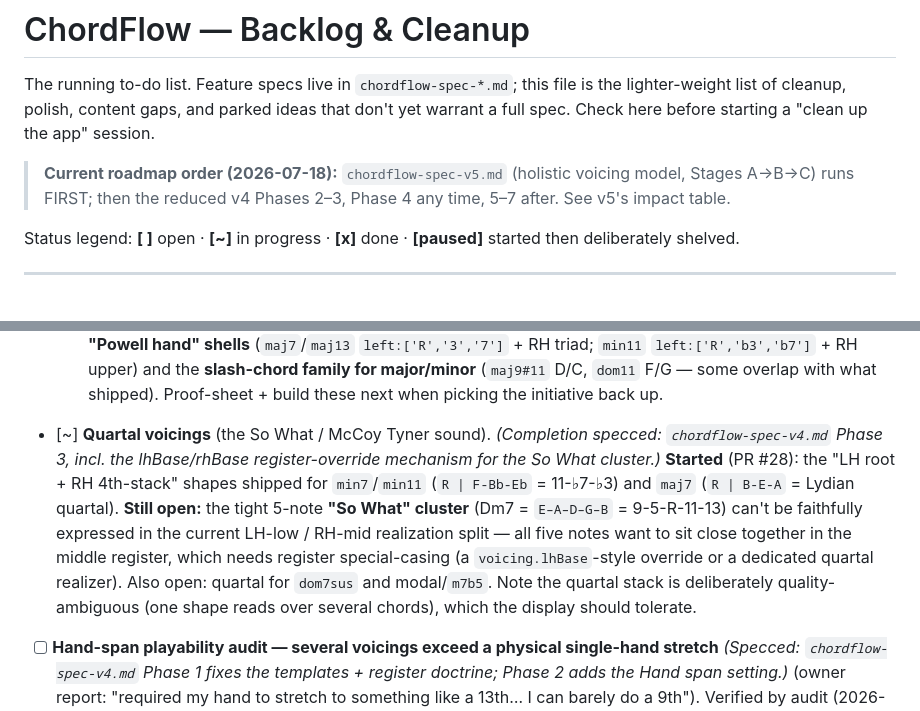
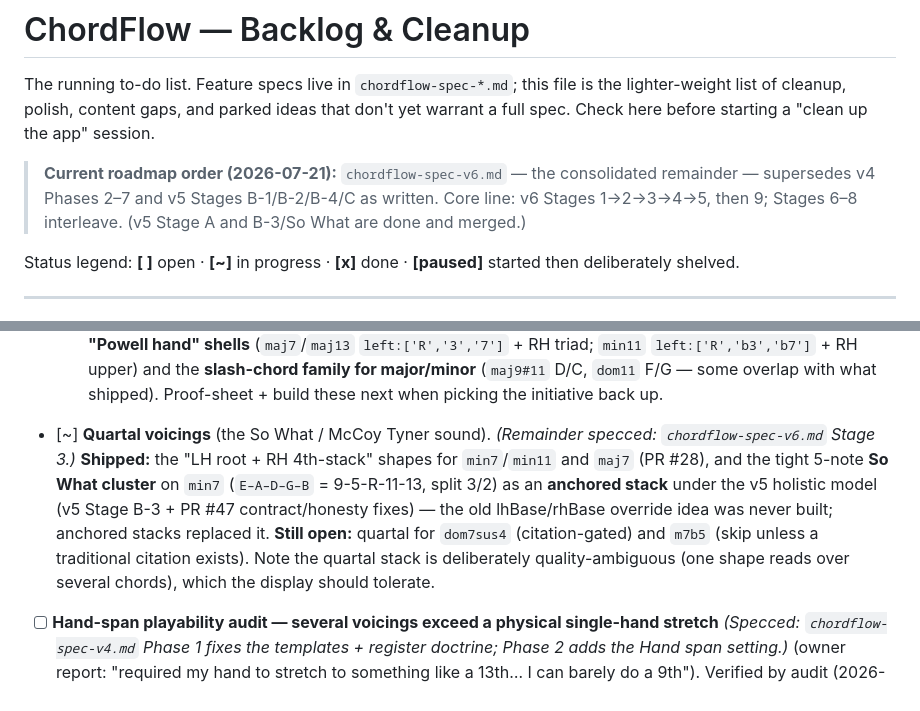
Before and after one commit to 2477zcf4zs-lgtm/ChordFlow, a Markdown page: chordflow-backlog.md, 2 parts joined by grey strips. Drawn GitHub-style.

```diff
--- a/chordflow-backlog.md
+++ b/chordflow-backlog.md
@@ -5,9 +5,10 @@ the lighter-weight list of cleanup, polish, content gaps, and parked ideas that
 don't yet warrant a full spec. Check here before starting a "clean up the app"
 session.
 
-> **Current roadmap order (2026-07-18):** `chordflow-spec-v5.md` (holistic
-> voicing model, Stages A→B→C) runs FIRST; then the reduced v4 Phases 2–3,
-> Phase 4 any time, 5–7 after. See v5's impact table.
+> **Current roadmap order (2026-07-21):** `chordflow-spec-v6.md` — the
+> consolidated remainder — supersedes v4 Phases 2–7 and v5 Stages
+> B-1/B-2/B-4/C as written. Core line: v6 Stages 1→2→3→4→5, then 9; Stages
+> 6–8 interleave. (v5 Stage A and B-3/So What are done and merged.)
 
 Status legend: **[ ]** open · **[~]** in progress · **[x]** done · **[paused]**
 started then deliberately shelved.
@@ -144,17 +145,15 @@ started then deliberately shelved.
     next when picking the initiative back up.
 
 - [~] **Quartal voicings** (the So What / McCoy Tyner sound).
-  *(Completion specced: `chordflow-spec-v4.md` Phase 3, incl. the lhBase/rhBase
-  register-override mechanism for the So What cluster.)* **Started**
-  (PR #28): the "LH root + RH 4th-stack" shapes shipped for `min7`/`min11`
-  (`R | F-Bb-Eb` = 11-♭7-♭3) and `maj7` (`R | B-E-A` = Lydian quartal).
-  **Still open:** the tight 5-note **"So What" cluster** (Dm7 = `E–A–D–G–B` =
-  9-5-R-11-13) can't be faithfully expressed in the current LH-low / RH-mid
-  realization split — all five notes want to sit close together in the middle
-  register, which needs register special-casing (a `voicing.lhBase`-style
-  override or a dedicated quartal realizer). Also open: quartal for `dom7sus`
-  and modal/`m7b5`. Note the quartal stack is deliberately quality-ambiguous
-  (one shape reads over several chords), which the display should tolerate.
+  *(Remainder specced: `chordflow-spec-v6.md` Stage 3.)* **Shipped:** the
+  "LH root + RH 4th-stack" shapes for `min7`/`min11` and `maj7` (PR #28), and
+  the tight 5-note **So What cluster** on `min7` (`E–A–D–G–B` = 9-5-R-11-13,
+  split 3/2) as an **anchored stack** under the v5 holistic model (v5 Stage
+  B-3 + PR #47 contract/honesty fixes) — the old lhBase/rhBase override idea
+  was never built; anchored stacks replaced it. **Still open:** quartal for
+  `dom7sus4` (citation-gated) and `m7b5` (skip unless a traditional citation
+  exists). Note the quartal stack is deliberately quality-ambiguous (one
+  shape reads over several chords), which the display should tolerate.
 
 - [ ] **Hand-span playability audit — several voicings exceed a physical
   single-hand stretch** *(Specced: `chordflow-spec-v4.md` Phase 1 fixes the
```
Also changed, not shown: chordflow-spec-v6.md (added, +227 -0 lines).
